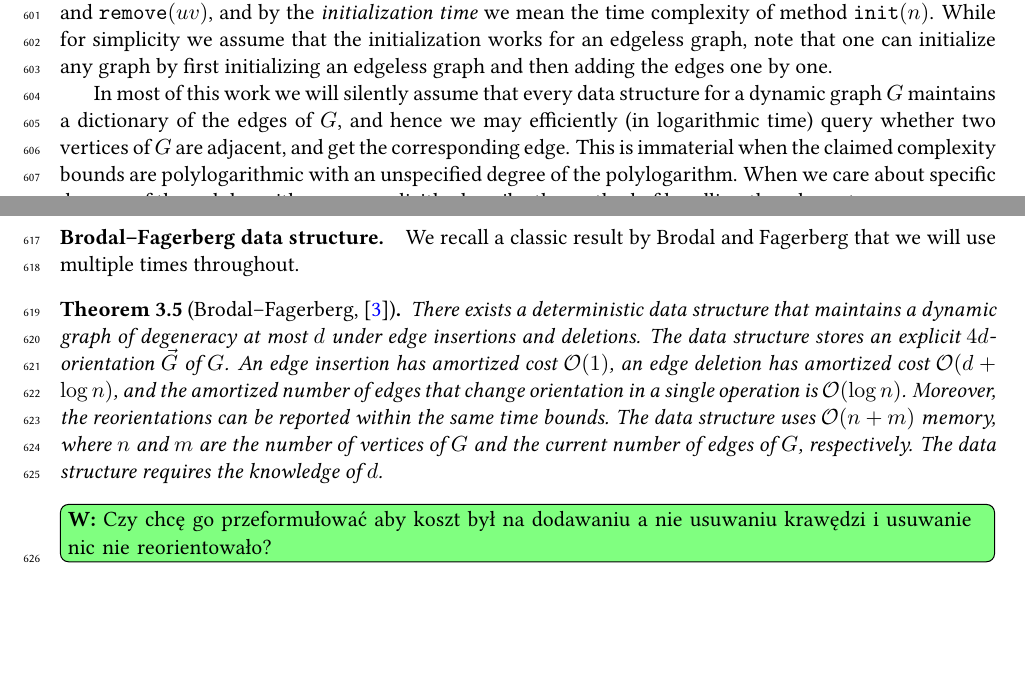
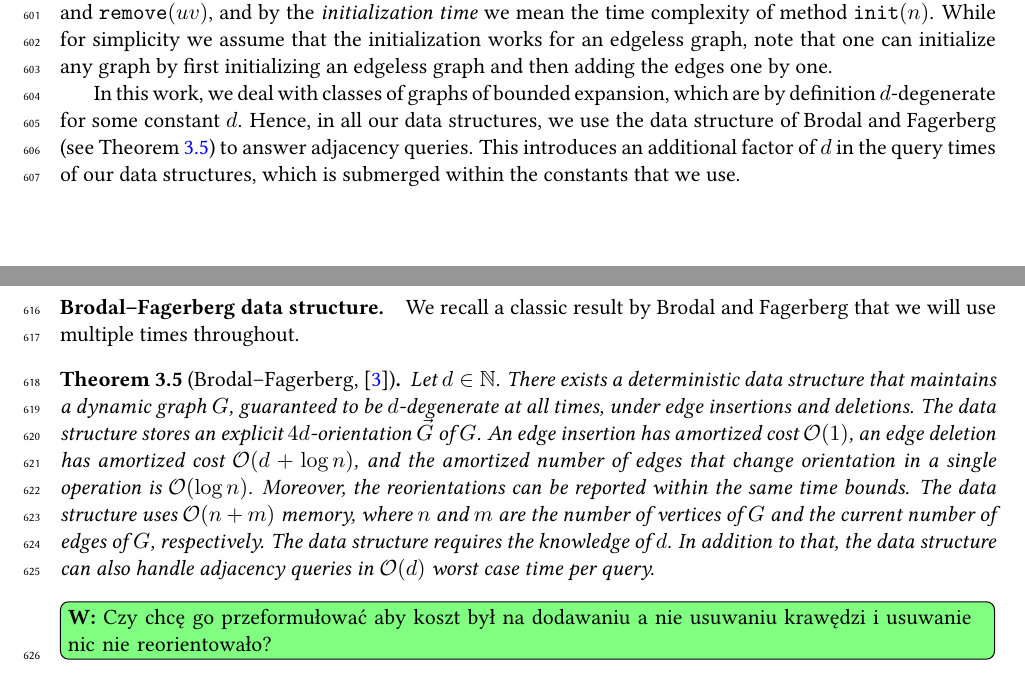
Before and after one commit to bartlomiejbosek/dynamic-dominating-set, a LaTeX paper (main.tex, which reads prelims.tex): two parts of pages 16 and 17 of 65, joined at a grey line, cut so that both start at the same text, the shorter picture padded with empty space. Compiled offline with pdfLaTeX.

Commit message:
modified Brodal-Fagerberg

```diff
--- a/prelims.tex
+++ b/prelims.tex
@@ -172,17 +172,18 @@ By a \emph{data structure} for a dynamic graph $G$ we mean a data structure that
 \end{itemize}
 These methods will be typically augmented by some further queries, specified in the description of the data structure. By the \emph{update time} of a data structure we mean the time complexity of methods $\add{uv}$ and $\remove{uv}$, and by the \emph{initialization time} we mean the time complexity of method $\init{n}$. While for simplicity we assume that the initialization works for an edgeless graph, note that one can initialize any graph by first initializing an edgeless graph and then adding the edges one by one.
 
-In most of this work we will silently assume that every data structure for a dynamic graph $G$ maintains a dictionary of the edges of $G$, and hence we may efficiently (in logarithmic time) query whether two vertices of $G$ are adjacent, and get the corresponding edge. This is immaterial when the claimed complexity bounds are polylogarithmic with an unspecified degree of the polylogarithm. When we care about specific degrees of the polylogarithms, we explicitly describe the method of handling the edge set.
+In this work, we deal with classes of graphs of bounded expansion, which are by definition $d$-degenerate for some constant $d$. Hence, in all our data structures, we use the data structure of Brodal and Fagerberg (see Theorem~\ref{thm:bf}) to answer adjacency queries. This introduces an additional factor of $d$ in the query times of our data structures, which is submerged within the constants that we use.
 
 Some of our data structures are randomized \emph{against an oblivious adversary}. By this we mean that the data structure is run on some stream of updates and queries and the answer to every query is correct with probability lower bounded by a specified value (typically, $1-\eps$ for a parameter $\eps>0$ fixed in the context). In particular, the stream is fixed upfront and the consecutive updates/queries \emph{cannot} be altered depending on the data structure's answers. We remark that while the answer to every query is correct with probability at least, say, $1-\eps$, the answers to the queries are \emph{not} independent random variables. In fact, in all the randomized data structures proposed in this work, the answers to the queries depend on some common random bits fixed upon the initialization of the data structure.
 
 \paragraph*{Brodal--Fagerberg data structure.}
 We recall a classic result by Brodal and Fagerberg that we will use multiple times throughout.
 \begin{theorem}[Brodal--Fagerberg, \cite{BrodalF99}]\label{thm:bf}
-	There exists a deterministic data structure that maintains a dynamic graph of degeneracy at most $d$ under edge insertions and deletions.
+	Let $d \in \N$. There exists a deterministic data structure that maintains a dynamic graph $G$, guaranteed to be $d$-degenerate at all times, under edge insertions and deletions.
 	The data structure stores an explicit $4d$-orientation $\vec{G}$ of $G$.
 	An edge insertion has amortized cost $\Oh(1)$, an edge deletion has amortized cost $\Oh(d + \log n)$, and the amortized number of edges that change orientation in a single operation is $\Oh(\log n)$. Moreover, the reorientations can be reported within the same time bounds.
 	The data structure uses $\Oh(n + m)$ memory, where $n$ and $m$ are the number of vertices of $G$ and the current number of edges of $G$, respectively. The data structure requires the knowledge of $d$.
+	In addition to that, the data structure can also handle adjacency queries in $\Oh(d)$ worst case time per query.
 \end{theorem}
 
 
```
